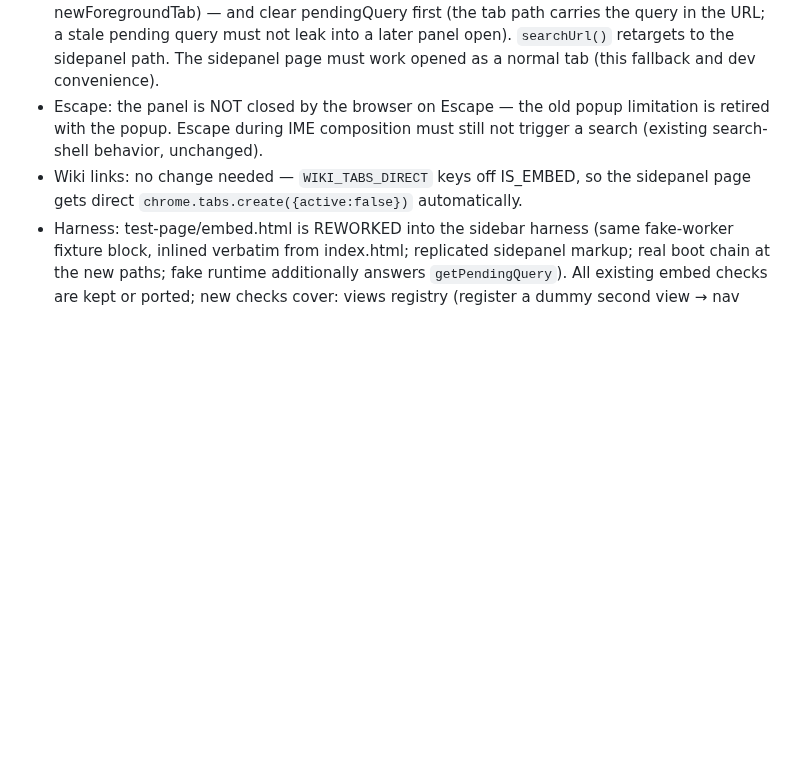
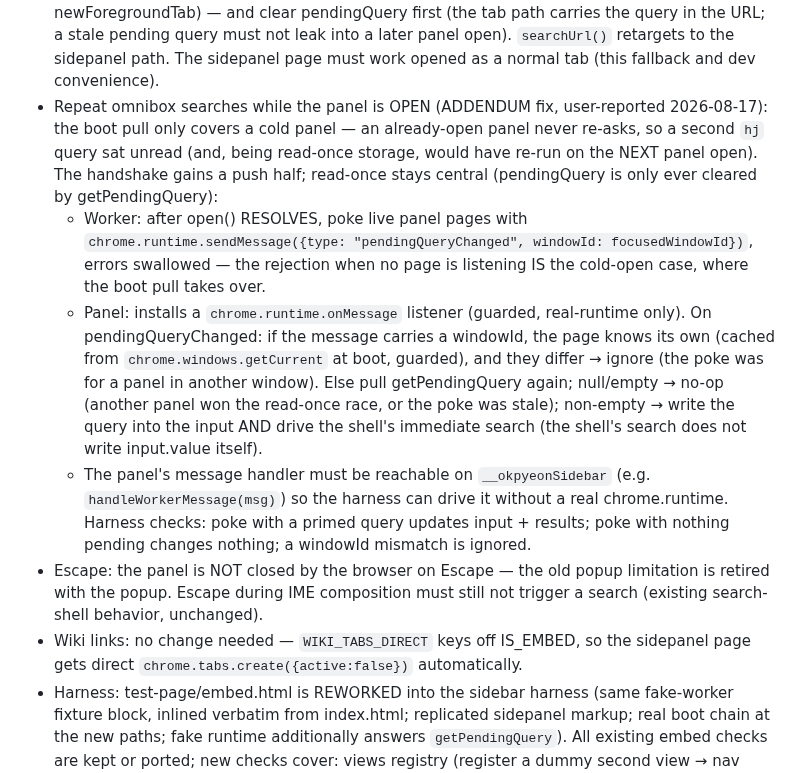
Before and after one commit to jjm4000/etymikon, a Markdown page: SPEC.md, the part around the change. GitHub-like rendering; blank space fills up the shorter version.

Commit message:
SPEC: push half of the pending-query handshake
Co-Authored-By: Claude Fable 5 <noreply@anthropic.com>

```diff
--- a/SPEC.md
+++ b/SPEC.md
@@ -727,6 +727,30 @@ wiki-link background-open rules all stand unchanged.
   panel open). `searchUrl()` retargets to the sidepanel path. The
   sidepanel page must work opened as a normal tab (this fallback and dev
   convenience).
+- Repeat omnibox searches while the panel is OPEN (ADDENDUM fix,
+  user-reported 2026-08-17): the boot pull only covers a cold panel — an
+  already-open panel never re-asks, so a second `hj` query sat unread
+  (and, being read-once storage, would have re-run on the NEXT panel
+  open). The handshake gains a push half; read-once stays central
+  (pendingQuery is only ever cleared by getPendingQuery):
+  - Worker: after open() RESOLVES, poke live panel pages with
+    `chrome.runtime.sendMessage({type: "pendingQueryChanged", windowId:
+    focusedWindowId})`, errors swallowed — the rejection when no page is
+    listening IS the cold-open case, where the boot pull takes over.
+  - Panel: installs a `chrome.runtime.onMessage` listener (guarded,
+    real-runtime only). On pendingQueryChanged: if the message carries a
+    windowId, the page knows its own (cached from
+    `chrome.windows.getCurrent` at boot, guarded), and they differ →
+    ignore (the poke was for a panel in another window). Else pull
+    getPendingQuery again; null/empty → no-op (another panel won the
+    read-once race, or the poke was stale); non-empty → write the query
+    into the input AND drive the shell's immediate search (the shell's
+    search does not write input.value itself).
+  - The panel's message handler must be reachable on `__okpyeonSidebar`
+    (e.g. `handleWorkerMessage(msg)`) so the harness can drive it
+    without a real chrome.runtime. Harness checks: poke with a primed
+    query updates input + results; poke with nothing pending changes
+    nothing; a windowId mismatch is ignored.
 - Escape: the panel is NOT closed by the browser on Escape — the old
   popup limitation is retired with the popup. Escape during IME
   composition must still not trigger a search (existing search-shell
```
